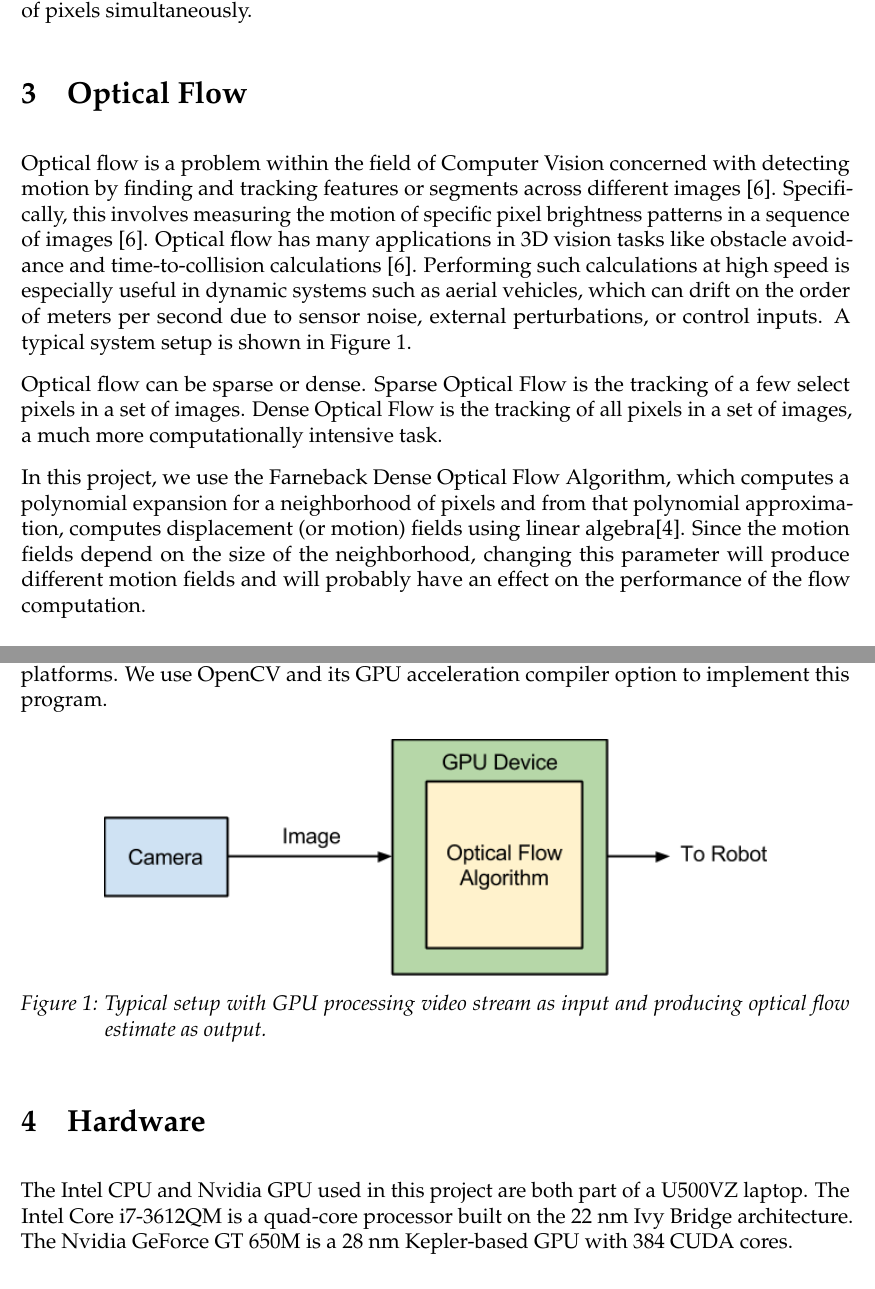
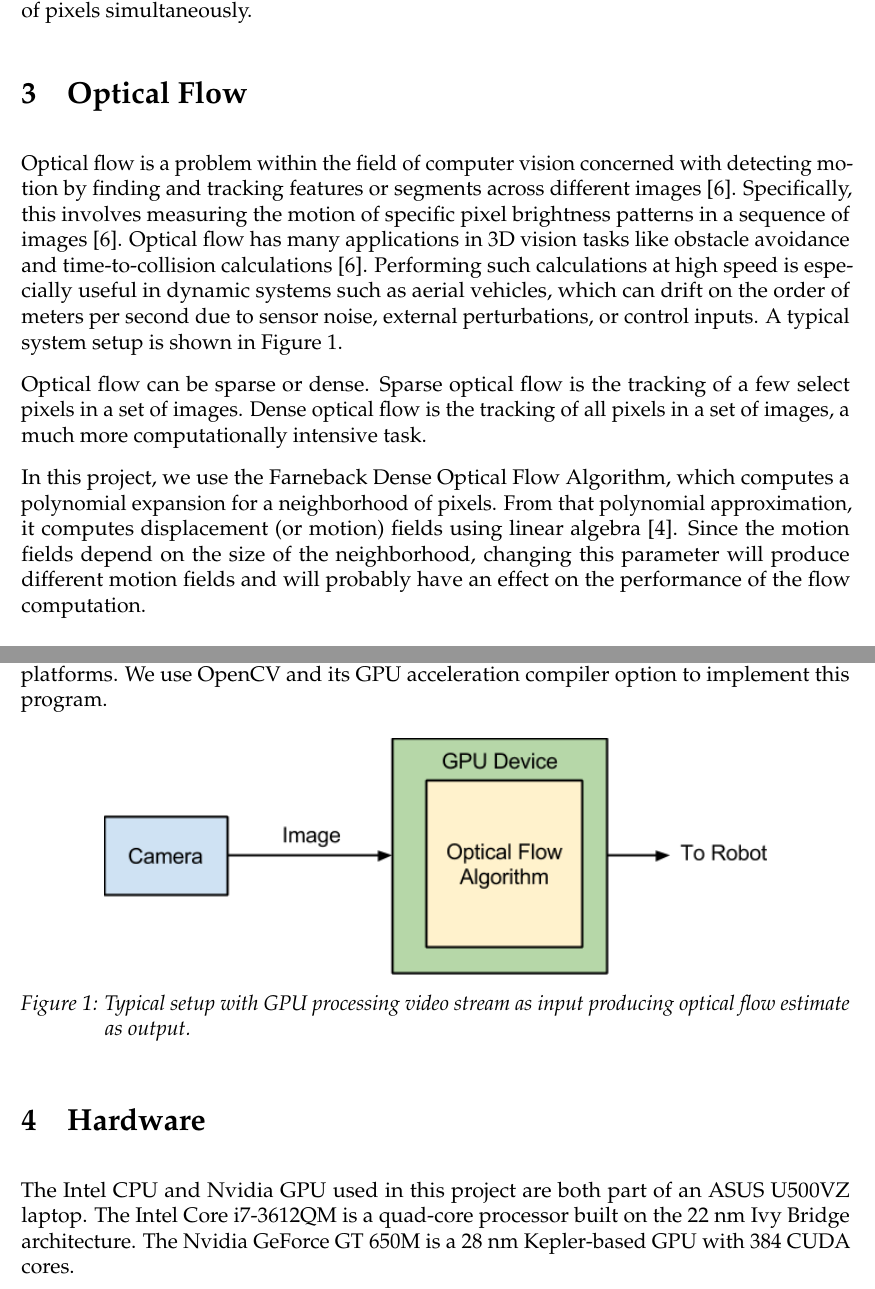
Before and after one commit to yoos/goflo, a LaTeX document (paper/paper.tex): two parts of pages 3 and 4 of 10, joined at a grey line, cut so that both start at the same text. Compiled offline with pdfLaTeX.

Commit message:
Minor fixes.

```diff
--- a/paper/paper.tex
+++ b/paper/paper.tex
@@ -70,7 +70,7 @@ orders of magnitude faster on a GPU than on a CPU, as it can process more arrays
 of pixels simultaneously.
 
 \section{Optical Flow}
-Optical flow is a problem within the field of Computer Vision concerned with
+Optical flow is a problem within the field of computer vision concerned with
 detecting motion by finding and tracking features or segments across different
 images~\cite{opticalflowtechniques}. Specifically, this involves measuring the
 motion of specific pixel brightness patterns in a sequence of
@@ -82,16 +82,16 @@ drift on the order of meters per second due to sensor noise, external
 perturbations, or control inputs.  A typical system setup is shown in
 Figure~\ref{fig:sys}.
 
-Optical flow can be sparse or dense. Sparse Optical Flow is the tracking of
-a few select pixels in a set of images. Dense Optical Flow is the tracking of
+Optical flow can be sparse or dense. Sparse optical flow is the tracking of
+a few select pixels in a set of images. Dense optical flow is the tracking of
 all pixels in a set of images, a much more computationally intensive task.
 
 In this project, we use the Farneback Dense Optical Flow Algorithm, which
-computes a polynomial expansion for a neighborhood of pixels and from that
-polynomial approximation, computes displacement (or motion) fields using linear
-algebra\cite{farneback}. Since the motion fields depend on the size of the
-neighborhood, changing this parameter will produce different motion fields and
-will probably have an effect on the performance of the flow computation.
+computes a polynomial expansion for a neighborhood of pixels. From that
+polynomial approximation, it computes displacement (or motion) fields using
+linear algebra~\cite{farneback}. Since the motion fields depend on the size of
+the neighborhood, changing this parameter will produce different motion fields
+and will probably have an effect on the performance of the flow computation.
 
 We will specifically measure the number of frames processed per second using
 both platforms. We use OpenCV and its GPU acceleration compiler option to
@@ -100,15 +100,15 @@ implement this program.
 \begin{figure}[H]
   \centering
   \includegraphics[width=0.8\textwidth]{img/sys.png}
-  \caption{Typical setup with GPU processing video stream as input and producing optical flow estimate as output.}
+  \caption{Typical setup with GPU processing video stream as input producing optical flow estimate as output.}
   \label{fig:sys}
 \end{figure}
 
 \section{Hardware}
-The Intel CPU and Nvidia GPU used in this project are both part of a U500VZ
-laptop. The Intel Core i7-3612QM is a quad-core processor built on the 22 nm
-Ivy Bridge architecture. The Nvidia GeForce GT 650M is a 28 nm Kepler-based GPU
-with 384 CUDA cores.
+The Intel CPU and Nvidia GPU used in this project are both part of an ASUS
+U500VZ laptop. The Intel Core i7-3612QM is a quad-core processor built on the 22
+nm Ivy Bridge architecture. The Nvidia GeForce GT 650M is a 28 nm Kepler-based
+GPU with 384 CUDA cores.
 
 \section{Testing Methodology}
 To test the criteria outlined above, we create two programs to produce
```
